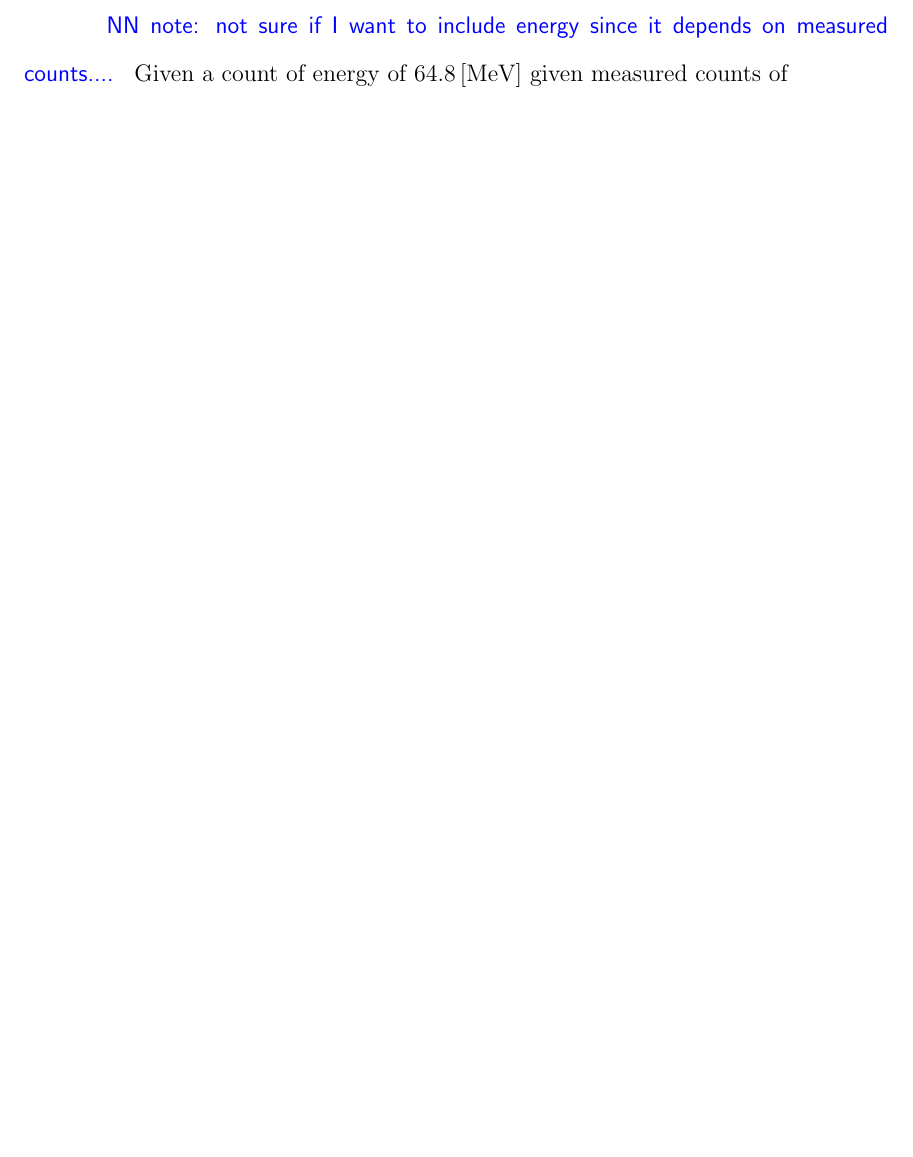
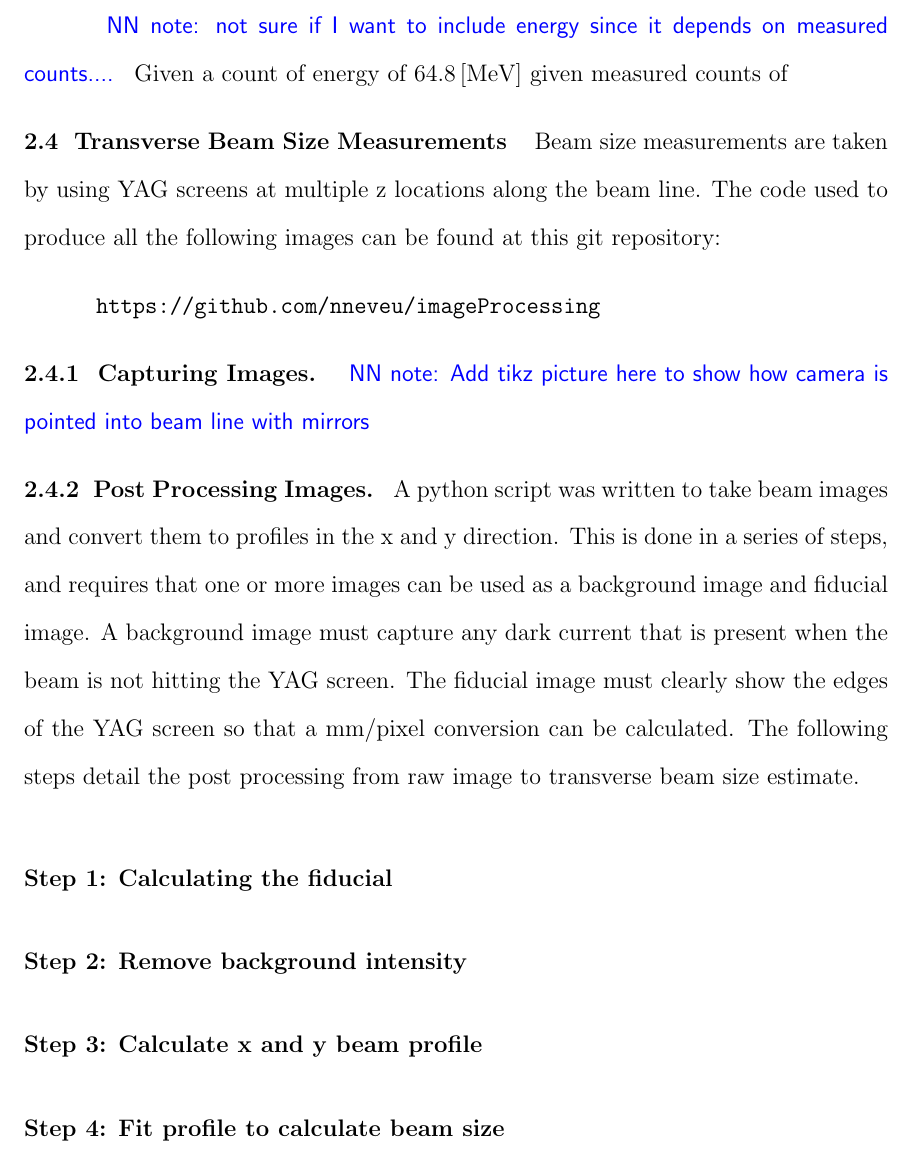
Before and after one commit to nneveu/thesis, a LaTeX thesis (tex/thesis.tex): part of page 24 of 36, cut so that both start at the same text, the shorter picture padded with empty space. Compiled offline with pdfLaTeX; a LaTeX package or settings file that is missing is left out.

Commit message:
Adding out line for post processing images section

```diff
--- a/tex/thesis.tex
+++ b/tex/thesis.tex
@@ -20,6 +20,7 @@
 \usepackage{epsfig}
 \usepackage{subfigure}          % These two packages, epsfig and subfigure, are used for creating subplots.
 \usepackage{siunitx}
+\usepackage{url}
 \usepackage{tikz}
 \usepackage[american]{circuitikz}
 \usepackage[normalem]{ulem}
@@ -760,6 +759,38 @@ calculate the offset, $\Delta x \approx \SI{34}{[mm]}$, which is confirmed by OP
 
 \nrnote{not sure if I want to include energy since it depends on measured counts....}
 Given a count of  energy of $\SI{64.8}{[MeV]}$ given measured counts of
+
+%%%%%%%%%%%%%%%%%%%%%%%%%%%%%%%%%%%%%%%%%%%%%%%%%%%%%%%%%%%%%%%%%%%%%%%%%%%%%%%%%%%%%%%%%%%%
+%%%%%%%%%%%%%%%%%%%%%%%%%%%%%%%%%%%%%%%%%%%%%%%%%%%%%%%%%%%%%%%%%%%%%%%%%%%%%%%%%%%%%%%%%%%%
+\Section{Transverse Beam Size Measurements} \label{sec:beamsize}
+%%%%%%%%%%%%%%%%%%%%%%%%%%%%%%%%%%%%%%%%%%%%%%%%%%%%%%%%%%%%%%%%%%%%%%%%%%%%%%%%%%%%%%%%%%%%
+%%%%%%%%%%%%%%%%%%%%%%%%%%%%%%%%%%%%%%%%%%%%%%%%%%%%%%%%%%%%%%%%%%%%%%%%%%%%%%%%%%%%%%%%%%%%
+Beam size measurements are taken by using YAG screens at multiple z locations along the beam line.
+The code used to produce all the following images can be found at this git repository:
+
+\url{https://github.com/nneveu/imageProcessing}
+
+\Subsection{Capturing Images}
+\nrnote{Add tikz picture here to show how camera is pointed into beam line with mirrors}
+
+\Subsection{Post Processing Images}
+A python script was written to take beam images and convert them to profiles in the x and y direction.
+This is done in a series of steps, and requires that one or more images can be used as a
+background image and fiducial image. A background image must capture any dark current
+that is present when the beam is not hitting the YAG screen. The fiducial image must
+clearly show the edges of the YAG screen so that a mm/pixel conversion can be calculated.
+The following steps detail the post processing from raw image to transverse beam size estimate.
+
+\subsubsection{Step 1: Calculating the fiducial}
+
+\subsubsection{Step 2: Remove background intensity}
+
+\subsubsection{Step 3: Calculate x and y beam profile}
+
+\subsubsection{Step 4: Fit profile to calculate beam size}
+
+
+
 
 %\Subsection{Kicker }
 %%%%%%%%%%%%%%%%%%%%%%%%%%%%%%%%%%%%%%%%%%%%%%%%%%%%%%%%%%%%%%%%%%%%%%%%%%%%%%%%%%%%%%%%%%%%
```
Also changed, not shown: tex/thesis.tex (2 more changed lines).
